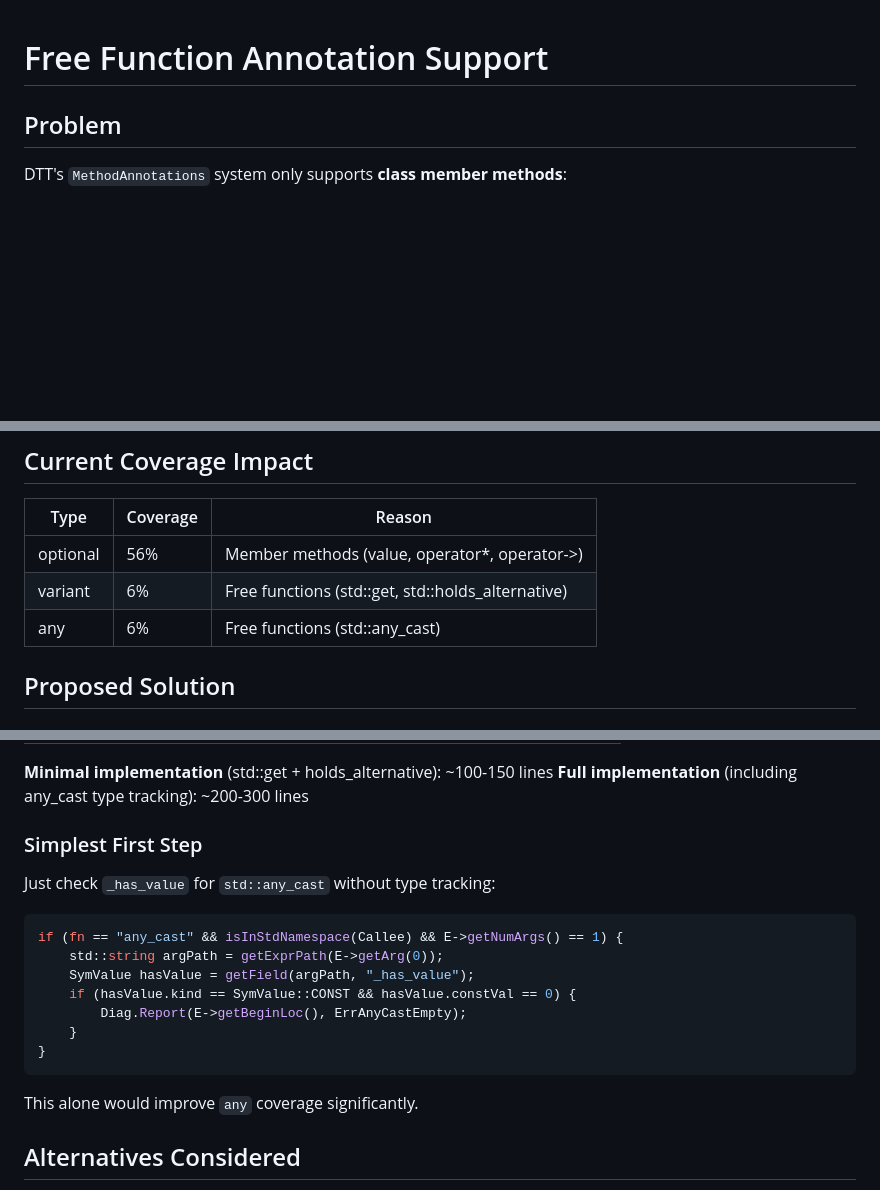
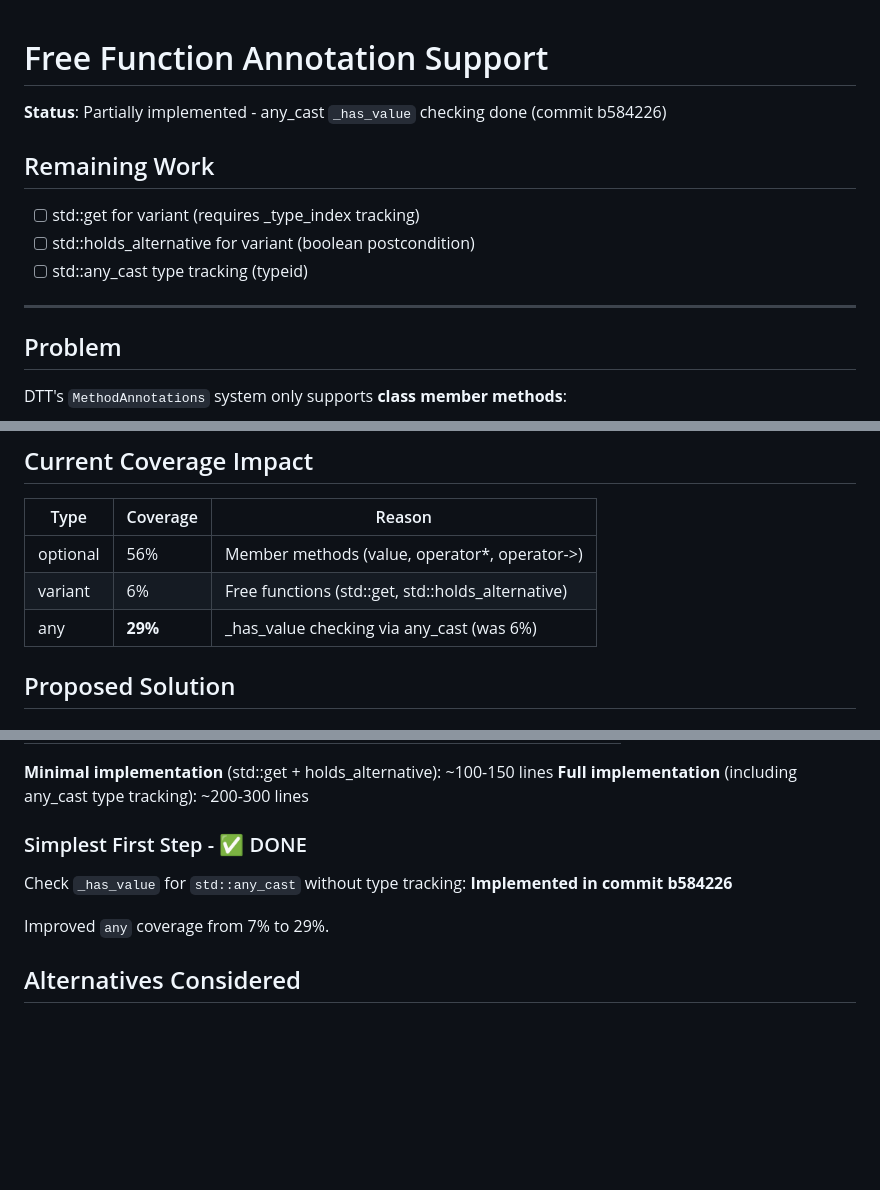
Before and after one commit to adishavit/dtt, a Markdown page: docs/archive/FREE_FUNCTION_ANNOTATIONS.md, 3 parts joined by grey strips. Drawn GitHub-style; blank space fills up the shorter version.

Commit message:
docs: archive free function annotations (any_cast done)
- Move to docs/archive/ after any_cast quick win implemented
- Update coverage: any improved from 6% to 29%
- Mark "Simplest First Step" as complete

Co-Authored-By: Claude Opus 4.5 <noreply@anthropic.com>

````diff
--- a/docs/plans/FREE_FUNCTION_ANNOTATIONS.md
+++ b/docs/archive/FREE_FUNCTION_ANNOTATIONS.md
@@ -1,4 +1,14 @@
 # Free Function Annotation Support
+
+**Status**: Partially implemented - any_cast `_has_value` checking done (commit b584226)
+
+## Remaining Work
+
+- [ ] std::get for variant (requires _type_index tracking)
+- [ ] std::holds_alternative for variant (boolean postcondition)
+- [ ] std::any_cast type tracking (typeid)
+
+---
 
 ## Problem
 
@@ -34,7 +44,7 @@ So the infrastructure exists - we just need to extend it for `std::get`, `std::a
 |------|----------|--------|
 | optional | 56% | Member methods (value, operator*, operator->) |
 | variant | 6% | Free functions (std::get, std::holds_alternative) |
-| any | 6% | Free functions (std::any_cast) |
+| any | **29%** | _has_value checking via any_cast (was 6%) |
 
 ## Proposed Solution
 
@@ -162,19 +172,11 @@ FreeFunctionAnnotations[{"std", "any_cast", 1}] = {
 **Minimal implementation** (std::get + holds_alternative): ~100-150 lines
 **Full implementation** (including any_cast type tracking): ~200-300 lines
 
-### Simplest First Step
+### Simplest First Step - ✅ DONE
 
-Just check `_has_value` for `std::any_cast` without type tracking:
-```cpp
-if (fn == "any_cast" && isInStdNamespace(Callee) && E->getNumArgs() == 1) {
-    std::string argPath = getExprPath(E->getArg(0));
-    SymValue hasValue = getField(argPath, "_has_value");
-    if (hasValue.kind == SymValue::CONST && hasValue.constVal == 0) {
-        Diag.Report(E->getBeginLoc(), ErrAnyCastEmpty);
-    }
-}
-```
-This alone would improve `any` coverage significantly.
+Check `_has_value` for `std::any_cast` without type tracking: **Implemented in commit b584226**
+
+Improved `any` coverage from 7% to 29%.
 
 ## Alternatives Considered
 
````
